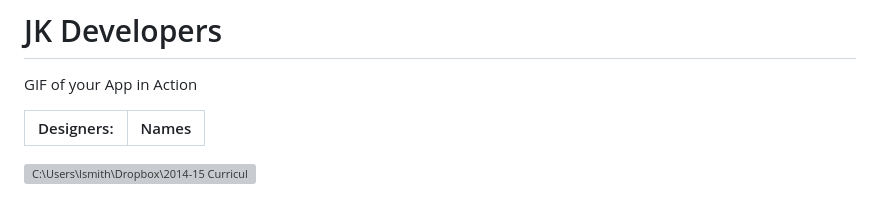
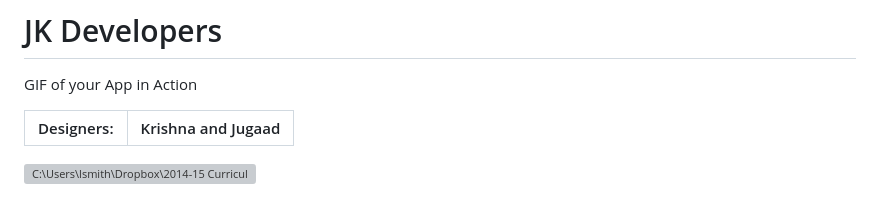
Before and after one commit to ChaosTheGod00276/1-1-6-CSE-assignment, a Markdown page: CSE B 1.1.6_Template.md, the part around the change. Rendered like a GitHub page; grey boxes are pictures that could not be loaded.

```diff
--- a/CSE B 1.1.6_Template.md
+++ b/CSE B 1.1.6_Template.md
@@ -2,7 +2,7 @@
 
 GIF of your App in Action
 
-| Designers: | Names |
+| Designers: |Krishna and Jugaad|
 | :---: | :---: |
 
 ![C:\\Users\\lsmith\\Dropbox\\2014-15 Curriculum Release\\Templates\\Logos\\PLTW\_Com\_sci5.jpg][image1]
```
